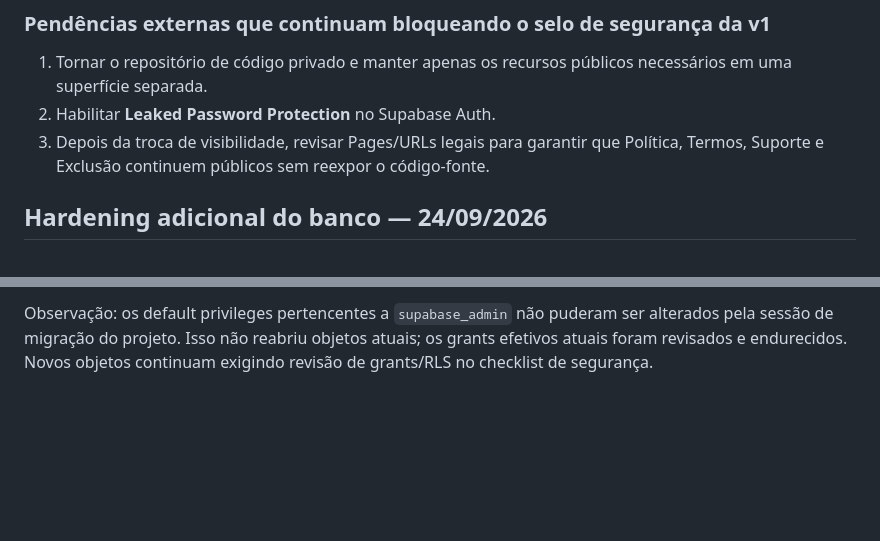
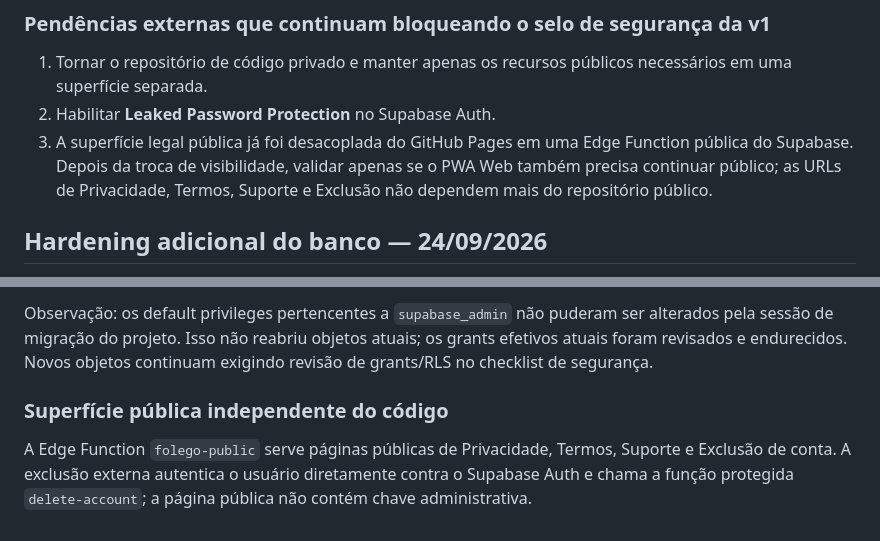
Before and after one commit to caueccipriano/folego-app, a Markdown page: docs/security_review_v1.md, 2 parts joined by grey strips. GitHub-like rendering; blank space fills up the shorter version.

Commit message:
docs: record repository-independent legal surface

```diff
--- a/docs/security_review_v1.md
+++ b/docs/security_review_v1.md
@@ -51,7 +51,7 @@ Antes de publicar:
 
 1. Tornar o repositório de código privado e manter apenas os recursos públicos necessários em uma superfície separada.
 2. Habilitar **Leaked Password Protection** no Supabase Auth.
-3. Depois da troca de visibilidade, revisar Pages/URLs legais para garantir que Política, Termos, Suporte e Exclusão continuem públicos sem reexpor o código-fonte.
+3. A superfície legal pública já foi desacoplada do GitHub Pages em uma Edge Function pública do Supabase. Depois da troca de visibilidade, validar apenas se o PWA Web também precisa continuar público; as URLs de Privacidade, Termos, Suporte e Exclusão não dependem mais do repositório público.
 
 ## Hardening adicional do banco — 24/09/2026
 
@@ -64,3 +64,6 @@ Antes de publicar:
 - As funções de configuração e entrega de push que acessam material de servidor permanecem executáveis apenas por `service_role`.
 
 Observação: os default privileges pertencentes a `supabase_admin` não puderam ser alterados pela sessão de migração do projeto. Isso não reabriu objetos atuais; os grants efetivos atuais foram revisados e endurecidos. Novos objetos continuam exigindo revisão de grants/RLS no checklist de segurança.
+
+### Superfície pública independente do código
+A Edge Function `folego-public` serve páginas públicas de Privacidade, Termos, Suporte e Exclusão de conta. A exclusão externa autentica o usuário diretamente contra o Supabase Auth e chama a função protegida `delete-account`; a página pública não contém chave administrativa.
```
